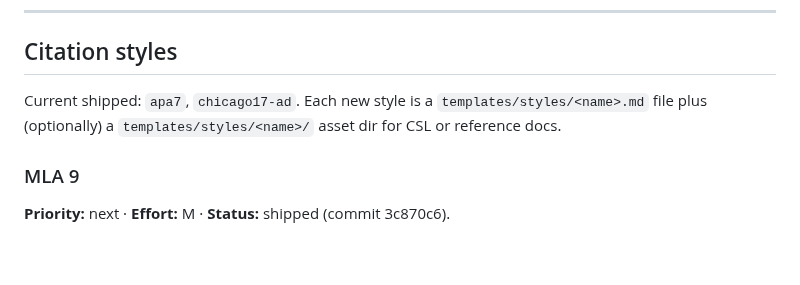
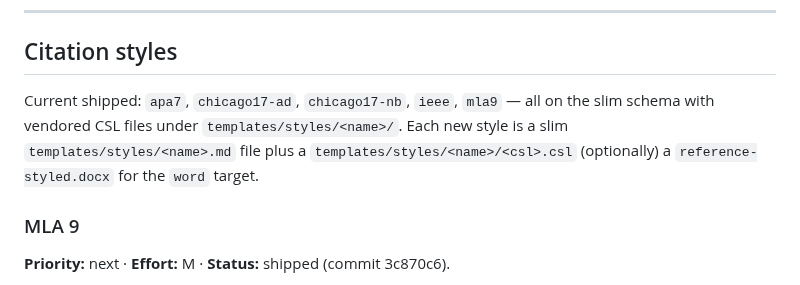
Before and after one commit to hayden1126/sourced, a Markdown page: ROADMAP.md, the part around the change. Rendered like a GitHub page; blank space fills up the shorter version.

Commit message:
Update ROADMAP shipped-styles list to reflect post-migration state

```diff
--- a/ROADMAP.md
+++ b/ROADMAP.md
@@ -20,7 +20,7 @@ Items that require a schema change, new mode, or new gate are called out in the
 
 ## Citation styles
 
-Current shipped: `apa7`, `chicago17-ad`. Each new style is a `templates/styles/<name>.md` file plus (optionally) a `templates/styles/<name>/` asset dir for CSL or reference docs.
+Current shipped: `apa7`, `chicago17-ad`, `chicago17-nb`, `ieee`, `mla9` — all on the slim schema with vendored CSL files under `templates/styles/<name>/`. Each new style is a slim `templates/styles/<name>.md` file plus a `templates/styles/<name>/<csl>.csl` (optionally) a `reference-styled.docx` for the `word` target.
 
 ### MLA 9
 **Priority:** next · **Effort:** M · **Status:** shipped (commit 3c870c6).
```
